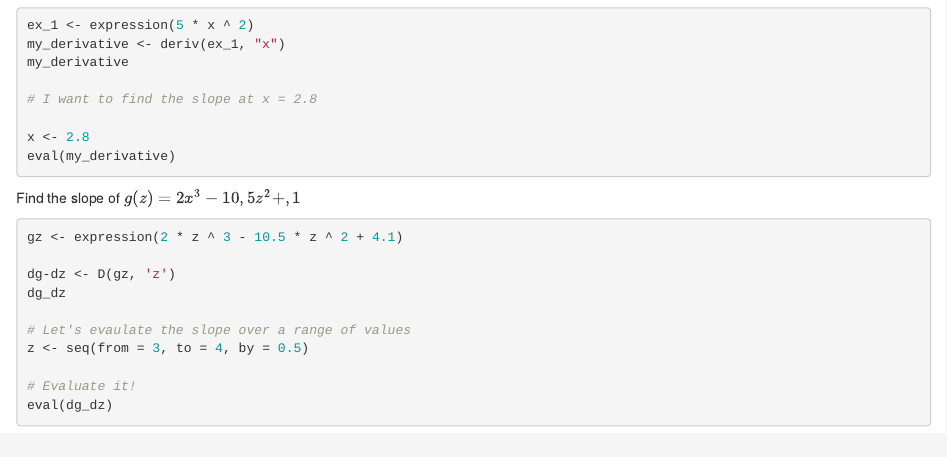
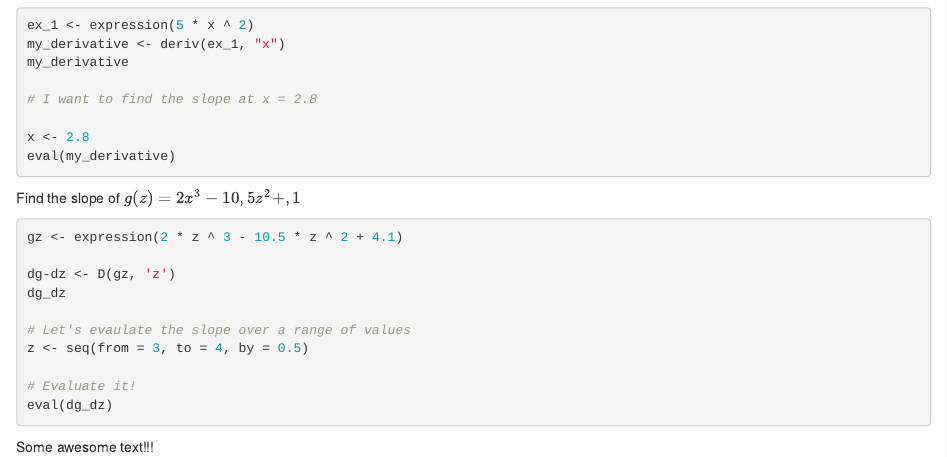
Before and after one commit to emilycase928/Day2, an R Markdown document (part1.Rmd): the page in a window 1100 px wide, from 250 px down. Rendered offline with R 4.5, knitr and Pandoc, with nearby package versions; the code chunks are not run, so their results and figures are left out.

Commit message:
adding some cool text

````diff
--- a/part1.Rmd
+++ b/part1.Rmd
@@ -35,3 +35,5 @@ z <- seq(from = 3, to = 4, by = 0.5)
 # Evaluate it!
 eval(dg_dz)
 ```
+
+Some awesome text!!!
````
